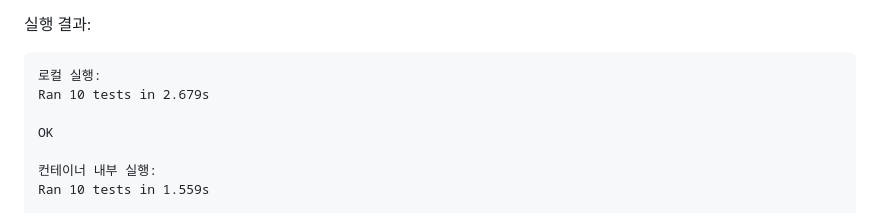
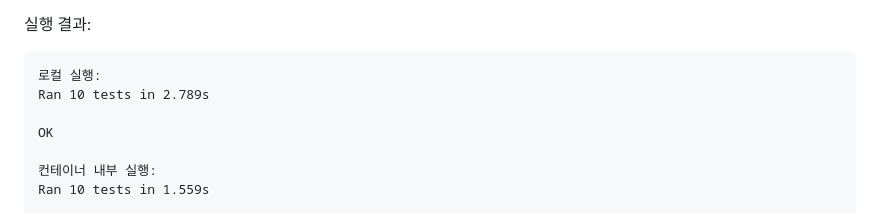
Before and after one commit to hmooko/oss-assignment-lotto, a Markdown page: docs/report.md, the part around the change. Rendered like a GitHub page.

Commit message:
docs: update final test result

````diff
--- a/docs/report.md
+++ b/docs/report.md
@@ -159,7 +159,7 @@ GitHub 업로드 후에는 `.github/workflows/django-ci.yml`을 통해 push와 p
 
 ```text
 로컬 실행:
-Ran 10 tests in 2.679s
+Ran 10 tests in 2.789s
 
 OK
 
````
